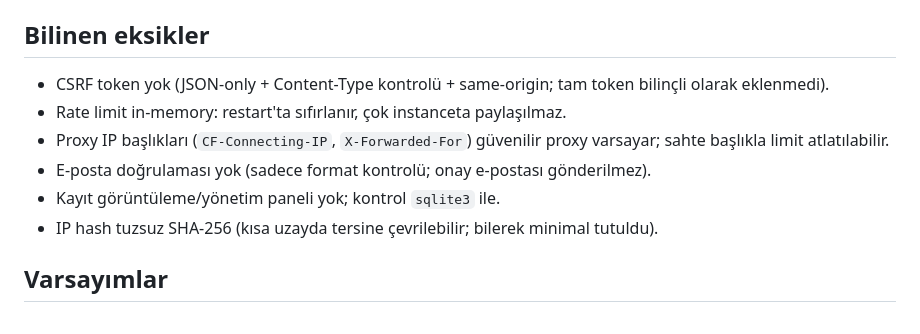
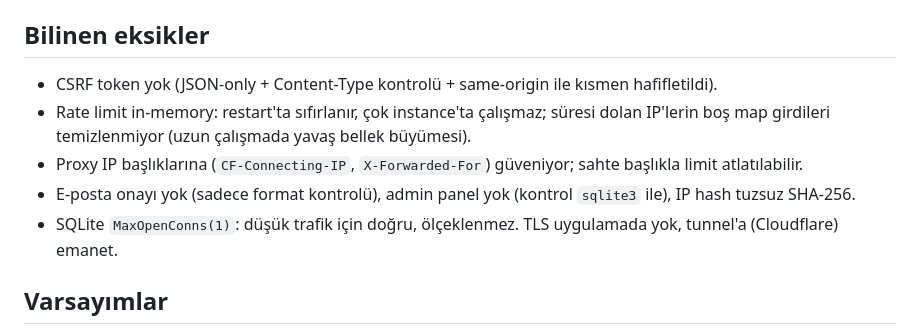
Before and after one commit to r4venw4rd/opadm, a Markdown page: README.md, the part around the change. GitHub-like rendering.

Commit message:
docs: bilinen eksikler güncellendi (map temizliği, MaxOpenConns, TLS)

```diff
--- a/README.md
+++ b/README.md
@@ -120,12 +120,11 @@ allowlist, message 10-1000. Limit: 16 KB body; bilinmeyen alan reddedilir.
 
 ## Bilinen eksikler
 
-- CSRF token yok (JSON-only + Content-Type kontrolü + same-origin; tam token bilinçli olarak eklenmedi).
-- Rate limit in-memory: restart'ta sıfırlanır, çok instanceta paylaşılmaz.
-- Proxy IP başlıkları (`CF-Connecting-IP`, `X-Forwarded-For`) güvenilir proxy varsayar; sahte başlıkla limit atlatılabilir.
-- E-posta doğrulaması yok (sadece format kontrolü; onay e-postası gönderilmez).
-- Kayıt görüntüleme/yönetim paneli yok; kontrol `sqlite3` ile.
-- IP hash tuzsuz SHA-256 (kısa uzayda tersine çevrilebilir; bilerek minimal tutuldu).
+- CSRF token yok (JSON-only + Content-Type kontrolü + same-origin ile kısmen hafifletildi).
+- Rate limit in-memory: restart'ta sıfırlanır, çok instance'ta çalışmaz; süresi dolan IP'lerin boş map girdileri temizlenmiyor (uzun çalışmada yavaş bellek büyümesi).
+- Proxy IP başlıklarına (`CF-Connecting-IP`, `X-Forwarded-For`) güveniyor; sahte başlıkla limit atlatılabilir.
+- E-posta onayı yok (sadece format kontrolü), admin panel yok (kontrol `sqlite3` ile), IP hash tuzsuz SHA-256.
+- SQLite `MaxOpenConns(1)`: düşük trafik için doğru, ölçeklenmez. TLS uygulamada yok, tunnel'a (Cloudflare) emanet.
 
 ## Varsayımlar
 
```
